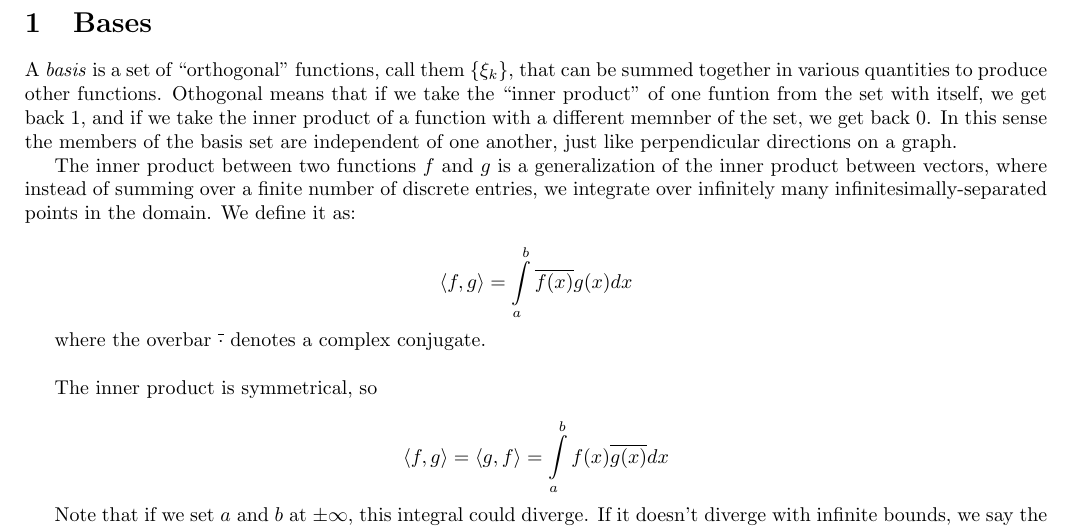
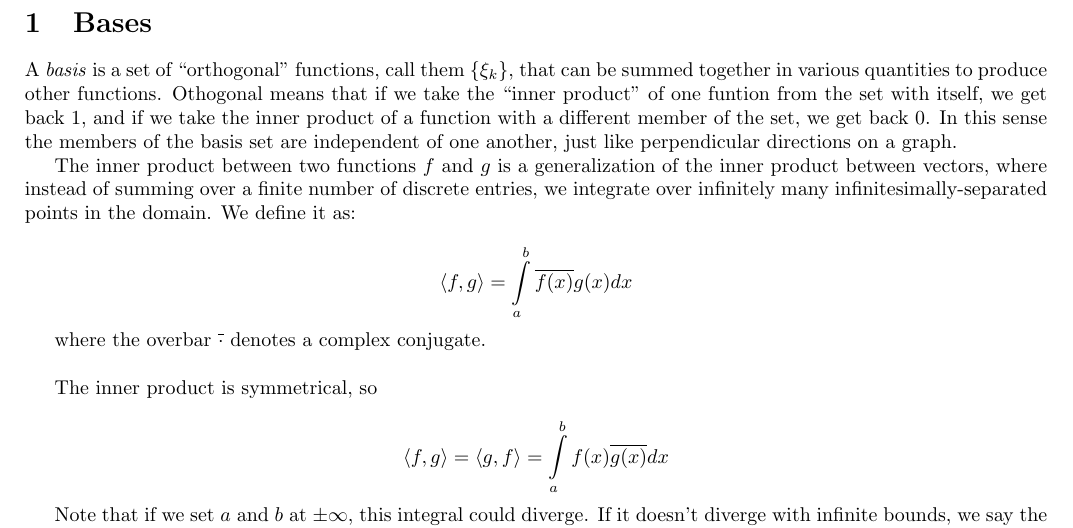
Before and after one commit to pavelkomarov/spectral-derivatives, a LaTeX document (doc/math.tex): part of page 2 of 20, cut so that both start at the same text. Compiled offline with pdfLaTeX.

Commit message:
Fixed typo

```diff
--- a/doc/math.tex
+++ b/doc/math.tex
@@ -24,7 +24,7 @@ This document sets out the math behind the \texttt{spectral-derivatives} package
 
 \section{Bases}
 
-A \textit{basis} is a set of ``orthogonal" functions, call them $\{\xi_k\}$, that can be summed together in various quantities to produce other functions. Othogonal means that if we take the ``inner product" of one funtion from the set with itself, we get back 1, and if we take the inner product of a function with a different memnber of the set, we get back 0. In this sense the members of the basis set are independent of one another, just like perpendicular directions on a graph.
+A \textit{basis} is a set of ``orthogonal" functions, call them $\{\xi_k\}$, that can be summed together in various quantities to produce other functions. Othogonal means that if we take the ``inner product" of one funtion from the set with itself, we get back 1, and if we take the inner product of a function with a different member of the set, we get back 0. In this sense the members of the basis set are independent of one another, just like perpendicular directions on a graph.
 
 The inner product between two functions $f$ and $g$ is a generalization of the inner product between vectors, where instead of summing over a finite number of discrete entries, we integrate over infinitely many infinitesimally-separated points in the domain. We define it as:
 
```
